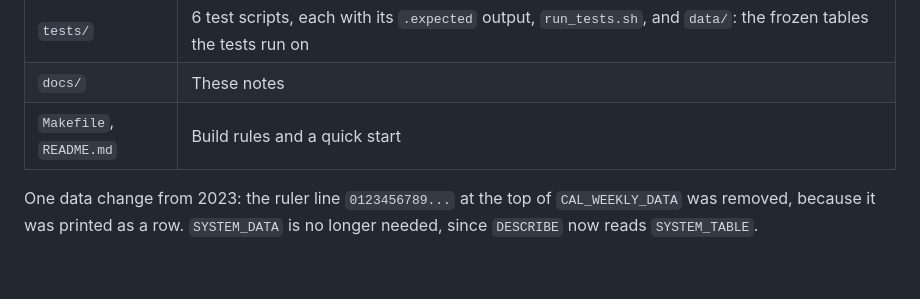
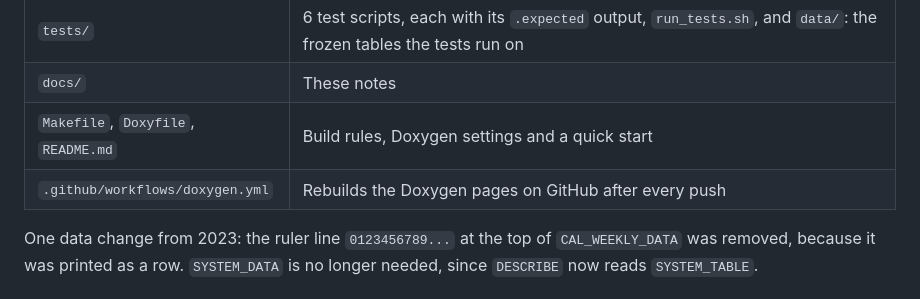
Before and after one commit to ricard1406/myTinySql, a Markdown page: docs/project-guide.md, the part around the change. GitHub-like rendering; blank space fills up the shorter version.

Commit message:
Docs: list Doxyfile and the Pages workflow in the project guide
Co-Authored-By: Claude Opus 5.5 <noreply@anthropic.com>

```diff
--- a/docs/project-guide.md
+++ b/docs/project-guide.md
@@ -49,7 +49,8 @@ The code is in `src/` (8 `.cpp` files) and `include/` (7 `.hpp` headers), 2,094
 | `examples/` | `select.sql`, `describe.sql`, `insert.sql`, `company.sql`. `insert.sql` adds rows to `data/`; `company.sql` holds the rows that filled `COMPANY_DATA`. |
 | `tests/` | 6 test scripts, each with its `.expected` output, `run_tests.sh`, and `data/`: the frozen tables the tests run on |
 | `docs/` | These notes |
-| `Makefile`, `README.md` | Build rules and a quick start |
+| `Makefile`, `Doxyfile`, `README.md` | Build rules, Doxygen settings and a quick start |
+| `.github/workflows/doxygen.yml` | Rebuilds the Doxygen pages on GitHub after every push |
 
 One data change from 2023: the ruler line `0123456789...` at the top of `CAL_WEEKLY_DATA` was removed, because it was printed as a row. `SYSTEM_DATA` is no longer needed, since `DESCRIBE` now reads `SYSTEM_TABLE`.
 
```
